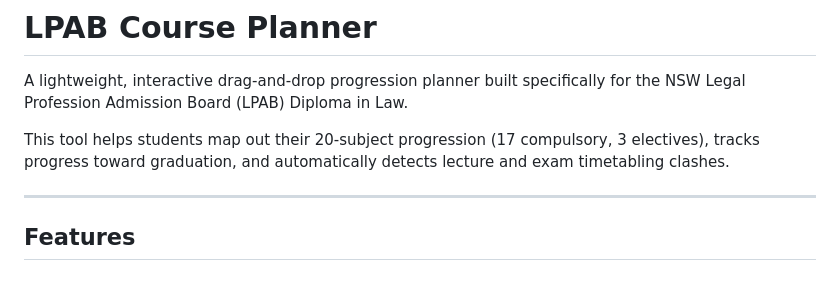
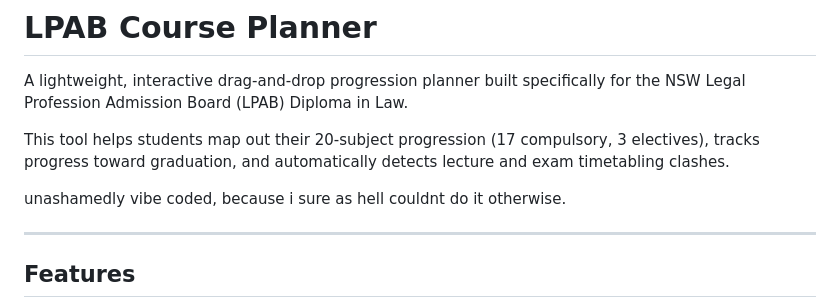
Before and after one commit to Mercsal/LPABplanner, a Markdown page: README.md, the part around the change. GitHub-like rendering; blank space fills up the shorter version.

```diff
--- a/README.md
+++ b/README.md
@@ -3,6 +3,8 @@
 A lightweight, interactive drag-and-drop progression planner built specifically for the NSW Legal Profession Admission Board (LPAB) Diploma in Law.
 
 This tool helps students map out their 20-subject progression (17 compulsory, 3 electives), tracks progress toward graduation, and automatically detects lecture and exam timetabling clashes.
+
+unashamedly vibe coded, because i sure as hell couldnt do it otherwise.
 
 ---
 
```
